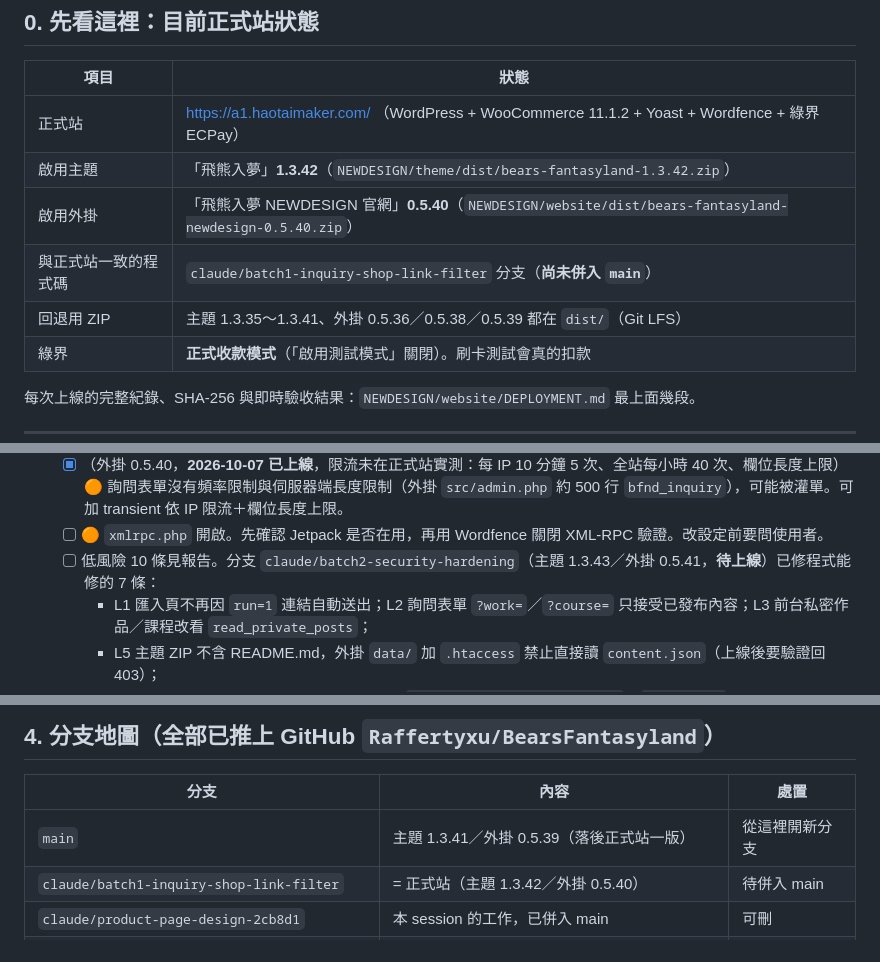
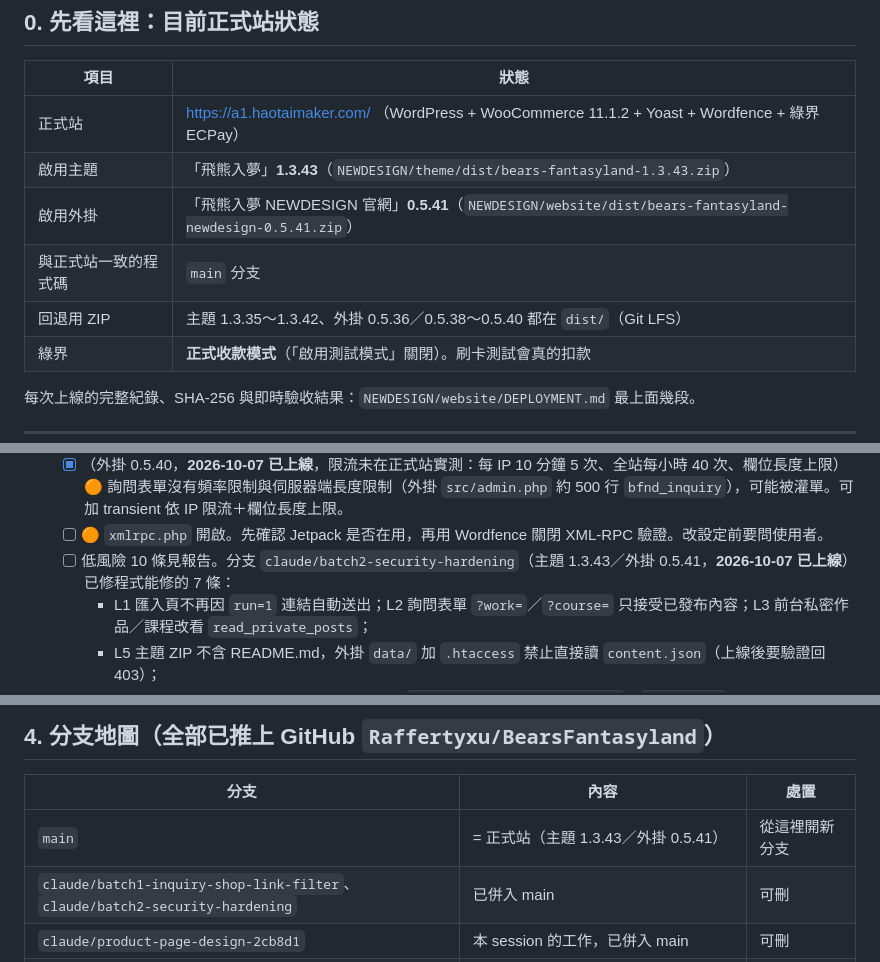
Before and after one commit to Raffertyxu/BearsFantasyland, a Markdown page: TODO.md, 3 parts joined by grey strips. GitHub-like rendering.

```diff
--- a/TODO.md
+++ b/TODO.md
@@ -10,10 +10,10 @@
 | 項目 | 狀態 |
 |---|---|
 | 正式站 | https://a1.haotaimaker.com/ （WordPress + WooCommerce 11.1.2 + Yoast + Wordfence + 綠界 ECPay） |
-| 啟用主題 | 「飛熊入夢」**1.3.42**（`NEWDESIGN/theme/dist/bears-fantasyland-1.3.42.zip`） |
-| 啟用外掛 | 「飛熊入夢 NEWDESIGN 官網」**0.5.40**（`NEWDESIGN/website/dist/bears-fantasyland-newdesign-0.5.40.zip`） |
-| 與正式站一致的程式碼 | `claude/batch1-inquiry-shop-link-filter` 分支（**尚未併入 `main`**） |
-| 回退用 ZIP | 主題 1.3.35～1.3.41、外掛 0.5.36／0.5.38／0.5.39 都在 `dist/`（Git LFS） |
+| 啟用主題 | 「飛熊入夢」**1.3.43**（`NEWDESIGN/theme/dist/bears-fantasyland-1.3.43.zip`） |
+| 啟用外掛 | 「飛熊入夢 NEWDESIGN 官網」**0.5.41**（`NEWDESIGN/website/dist/bears-fantasyland-newdesign-0.5.41.zip`） |
+| 與正式站一致的程式碼 | `main` 分支 |
+| 回退用 ZIP | 主題 1.3.35～1.3.42、外掛 0.5.36／0.5.38～0.5.40 都在 `dist/`（Git LFS） |
 | 綠界 | **正式收款模式**（「啟用測試模式」關閉）。刷卡測試會真的扣款 |
 
 每次上線的完整紀錄、SHA-256 與即時驗收結果：`NEWDESIGN/website/DEPLOYMENT.md` 最上面幾段。
@@ -37,7 +37,7 @@
   - [ ] 🔴 主機上來源不明的 `wp-content/mu-plugins/customize-controlsse.php`：每次請求都會執行，9/17 起就記錄，至今未查明。需主機權限下載檢視，或請主機商協助。**不可宣稱已確認是惡意或已確認根因**（見 `PM-AUDIT.md`）。使用者可能需要一份給主機商的說明。
   - [x] （外掛 0.5.40，**2026-10-07 已上線**，限流未在正式站實測：每 IP 10 分鐘 5 次、全站每小時 40 次、欄位長度上限）🟠 詢問表單沒有頻率限制與伺服器端長度限制（外掛 `src/admin.php` 約 500 行 `bfnd_inquiry`），可能被灌單。可加 transient 依 IP 限流＋欄位長度上限。
   - [ ] 🟠 `xmlrpc.php` 開啟。先確認 Jetpack 是否在用，再用 Wordfence 關閉 XML-RPC 驗證。改設定前要問使用者。
-  - [ ] 低風險 10 條見報告。分支 `claude/batch2-security-hardening`（主題 1.3.43／外掛 0.5.41，**待上線**）已修程式能修的 7 條：
+  - [ ] 低風險 10 條見報告。分支 `claude/batch2-security-hardening`（主題 1.3.43／外掛 0.5.41，**2026-10-07 已上線**）已修程式能修的 7 條：
     - L1 匯入頁不再因 `run=1` 連結自動送出；L2 詢問表單 `?work=`／`?course=` 只接受已發布內容；L3 前台私密作品／課程改看 `read_private_posts`；
     - L5 主題 ZIP 不含 README.md，外掛 `data/` 加 `.htaccess` 禁止直接讀 `content.json`（上線後要驗證回 403）；
     - L8 一次性搬移改在管理員的後台請求執行（`bfnd_run_pending_migrations`，`admin_init`），訪客請求不再跑；
@@ -90,8 +90,8 @@
 
 | 分支 | 內容 | 處置 |
 |---|---|---|
-| `main` | 主題 1.3.41／外掛 0.5.39（落後正式站一版） | 從這裡開新分支 |
-| `claude/batch1-inquiry-shop-link-filter` | = 正式站（主題 1.3.42／外掛 0.5.40） | 待併入 main |
+| `main` | = 正式站（主題 1.3.43／外掛 0.5.41） | 從這裡開新分支 |
+| `claude/batch1-inquiry-shop-link-filter`、`claude/batch2-security-hardening` | 已併入 main | 可刪 |
 | `claude/product-page-design-2cb8d1` | 本 session 的工作，已併入 main | 可刪 |
 | `claude/website-rwd-large-screens-777491` | 1.3.35 大螢幕等比例縮放，已包含在 main | 可刪 |
 | `claude/upload-plugin-theme-files-15c122` | 未上線的 1.3.36／0.5.37「作品加入購物車」（WIP commit） | **不要合併**，見 1.4 |
```
Also changed, not shown: NEWDESIGN/website/DEPLOYMENT.md (+10 -1 lines).
